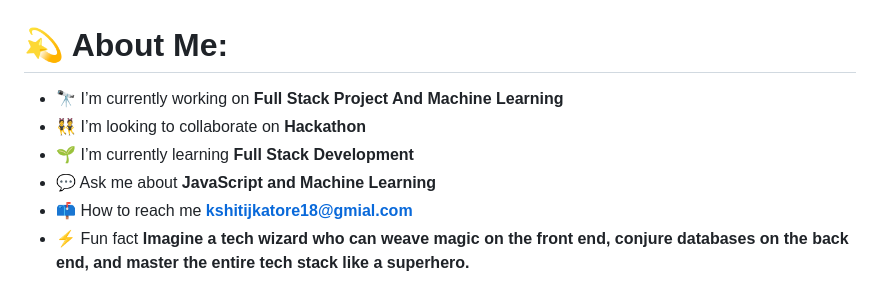
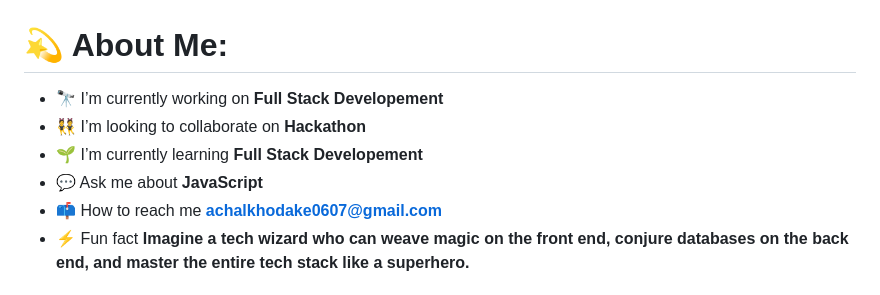
Before and after one commit to kshitijkatore/kshitijkatore, a Markdown page: README.md, the part around the change. GitHub-like rendering.

```diff
--- a/README.md
+++ b/README.md
@@ -1,9 +1,9 @@
 # 💫 About Me:
-- 🔭 I’m currently working on **Full Stack Project And Machine Learning**
+- 🔭 I’m currently working on **Full Stack Developement**
 - 👯 I’m looking to collaborate on **Hackathon**
-- 🌱 I’m currently learning **Full Stack Development**
-- 💬 Ask me about **JavaScript and Machine Learning**
-- 📫 How to reach me **kshitijkatore18@gmial.com**
+- 🌱 I’m currently learning **Full Stack Developement**
+- 💬 Ask me about **JavaScript**
+- 📫 How to reach me **achalkhodake0607@gmail.com**
 - ⚡ Fun fact **Imagine a tech wizard who can weave magic on the front end, conjure databases on the back end, and master the entire tech stack like a superhero.**
 
 
```
